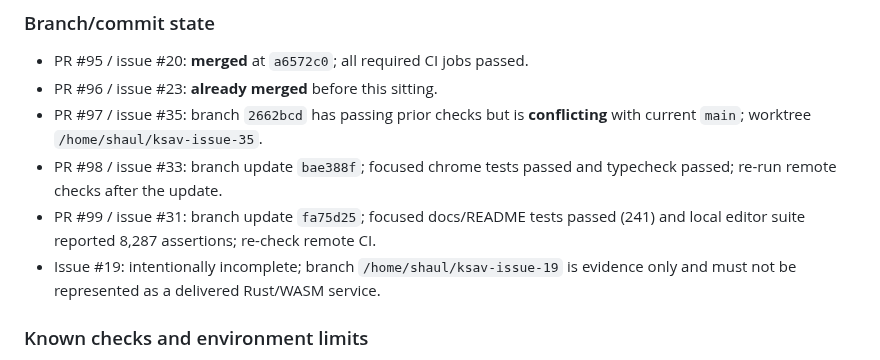
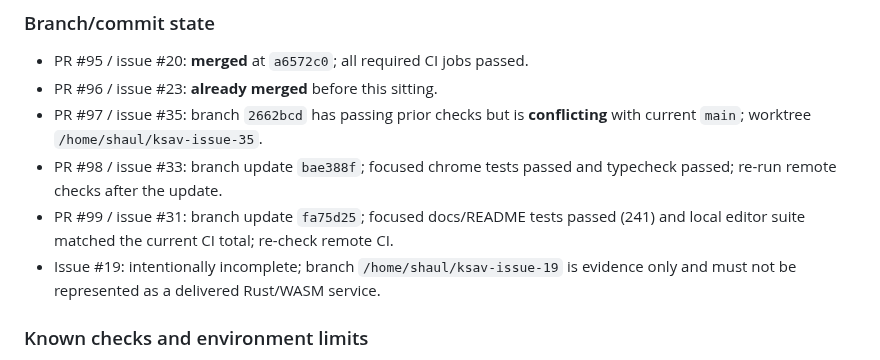
Before and after one commit to SYKhayyat/ksav, a Markdown page: HANDOFF.md, the part around the change. GitHub-like rendering.

Commit message:
docs: update editor suite count

```diff
--- a/HANDOFF.md
+++ b/HANDOFF.md
@@ -34,7 +34,7 @@ service was implemented.
 - PR #98 / issue #33: branch update `bae388f`; focused chrome tests passed and
   typecheck passed; re-run remote checks after the update.
 - PR #99 / issue #31: branch update `fa75d25`; focused docs/README tests passed
-  (241) and local editor suite reported 8,287 assertions; re-check remote CI.
+  (241) and local editor suite matched the current CI total; re-check remote CI.
 - Issue #19: intentionally incomplete; branch `/home/shaul/ksav-issue-19` is
   evidence only and must not be represented as a delivered Rust/WASM service.
 
```
Also changed, not shown: ksav/README.md (+2 -2 lines).
